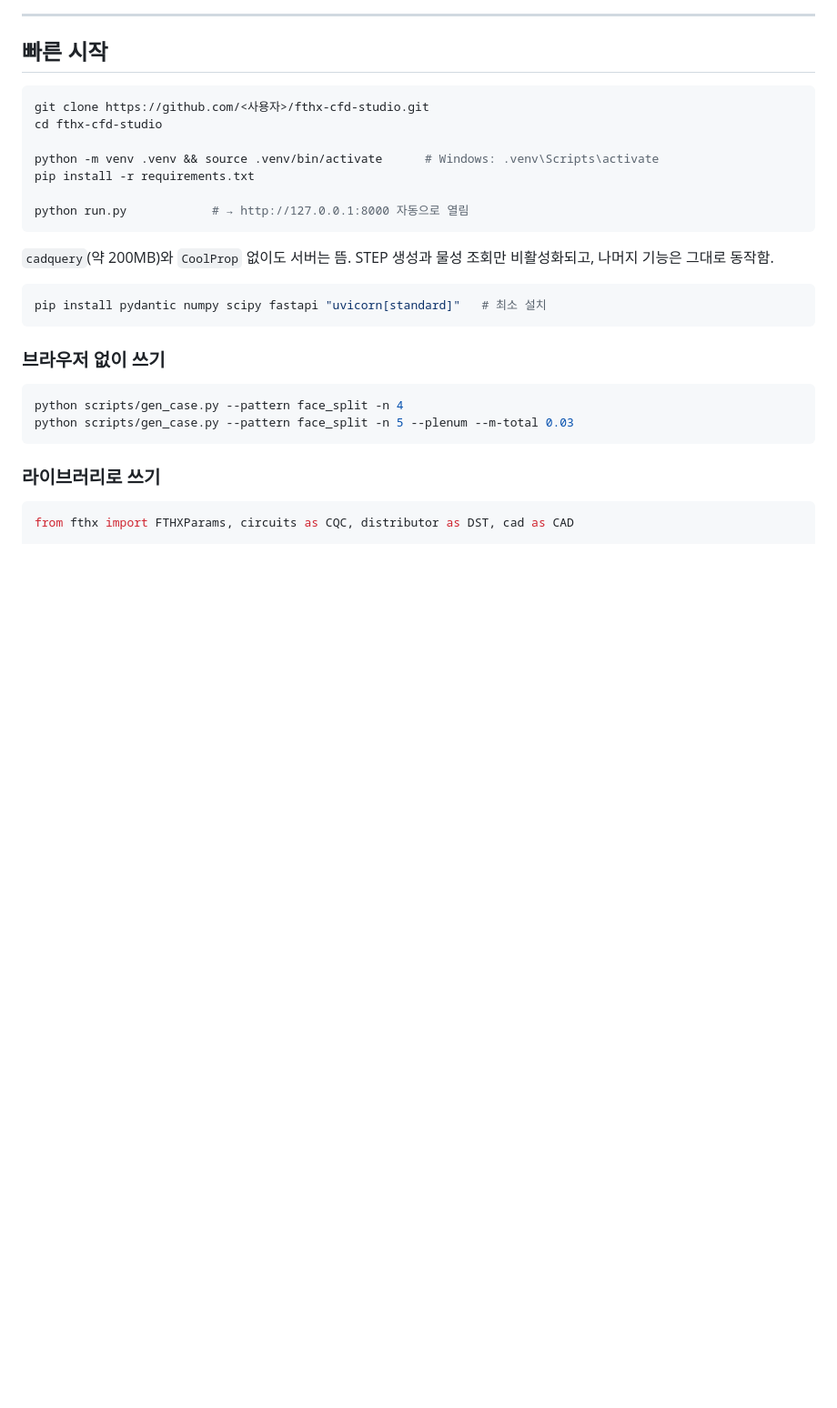
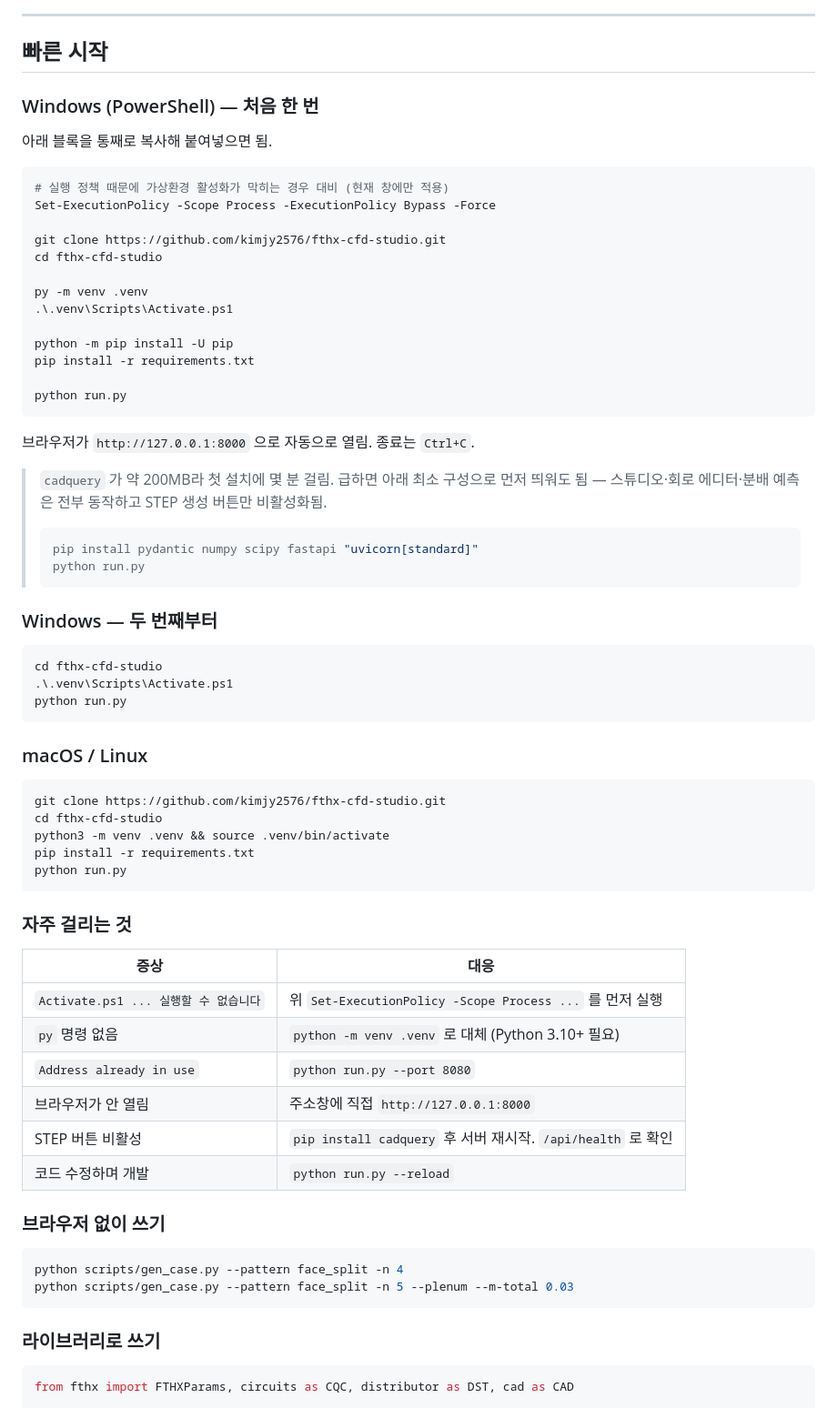
Before and after one commit to kimjy2576/fthx-cfd-studio, a Markdown page: README.md, the part around the change. Shown at 91% size. Rendered like a GitHub page; blank space fills up the shorter version.

Commit message:
docs: PowerShell 기준 빠른 시작 가이드 추가
- 복사·붙여넣기 한 번으로 끝나는 Windows 초기 셋업 블록
- 실행 정책(Set-ExecutionPolicy) 선처리 포함
- cadquery 없이 띄우는 최소 설치 경로 안내
- 두 번째 실행부터 쓰는 짧은 블록 분리
- 자주 걸리는 오류 대응표 (실행정책·py 없음·포트 충돌·STEP 비활성)

````diff
--- a/README.md
+++ b/README.md
@@ -31,22 +31,65 @@
 
 ## 빠른 시작
 
-```bash
-git clone https://github.com/<사용자>/fthx-cfd-studio.git
+### Windows (PowerShell) — 처음 한 번
+
+아래 블록을 통째로 복사해 붙여넣으면 됨.
+
+```powershell
+# 실행 정책 때문에 가상환경 활성화가 막히는 경우 대비 (현재 창에만 적용)
+Set-ExecutionPolicy -Scope Process -ExecutionPolicy Bypass -Force
+
+git clone https://github.com/kimjy2576/fthx-cfd-studio.git
 cd fthx-cfd-studio
 
-python -m venv .venv && source .venv/bin/activate      # Windows: .venv\Scripts\activate
+py -m venv .venv
+.\.venv\Scripts\Activate.ps1
+
+python -m pip install -U pip
 pip install -r requirements.txt
 
-python run.py            # → http://127.0.0.1:8000 자동으로 열림
+python run.py
 ```
 
-`cadquery`(약 200MB)와 `CoolProp` 없이도 서버는 뜸. STEP 생성과 물성 조회만
-비활성화되고, 나머지 기능은 그대로 동작함.
+브라우저가 `http://127.0.0.1:8000` 으로 자동으로 열림. 종료는 `Ctrl+C`.
+
+> `cadquery` 가 약 200MB라 첫 설치에 몇 분 걸림. 급하면 아래 최소 구성으로 먼저
+> 띄워도 됨 — 스튜디오·회로 에디터·분배 예측은 전부 동작하고 STEP 생성 버튼만
+> 비활성화됨.
+>
+> ```powershell
+> pip install pydantic numpy scipy fastapi "uvicorn[standard]"
+> python run.py
+> ```
+
+### Windows — 두 번째부터
+
+```powershell
+cd fthx-cfd-studio
+.\.venv\Scripts\Activate.ps1
+python run.py
+```
+
+### macOS / Linux
 
 ```bash
-pip install pydantic numpy scipy fastapi "uvicorn[standard]"   # 최소 설치
+git clone https://github.com/kimjy2576/fthx-cfd-studio.git
+cd fthx-cfd-studio
+python3 -m venv .venv && source .venv/bin/activate
+pip install -r requirements.txt
+python run.py
 ```
+
+### 자주 걸리는 것
+
+| 증상 | 대응 |
+|---|---|
+| `Activate.ps1 ... 실행할 수 없습니다` | 위 `Set-ExecutionPolicy -Scope Process ...` 를 먼저 실행 |
+| `py` 명령 없음 | `python -m venv .venv` 로 대체 (Python 3.10+ 필요) |
+| `Address already in use` | `python run.py --port 8080` |
+| 브라우저가 안 열림 | 주소창에 직접 `http://127.0.0.1:8000` |
+| STEP 버튼 비활성 | `pip install cadquery` 후 서버 재시작. `/api/health` 로 확인 |
+| 코드 수정하며 개발 | `python run.py --reload` |
 
 ### 브라우저 없이 쓰기
 
````
